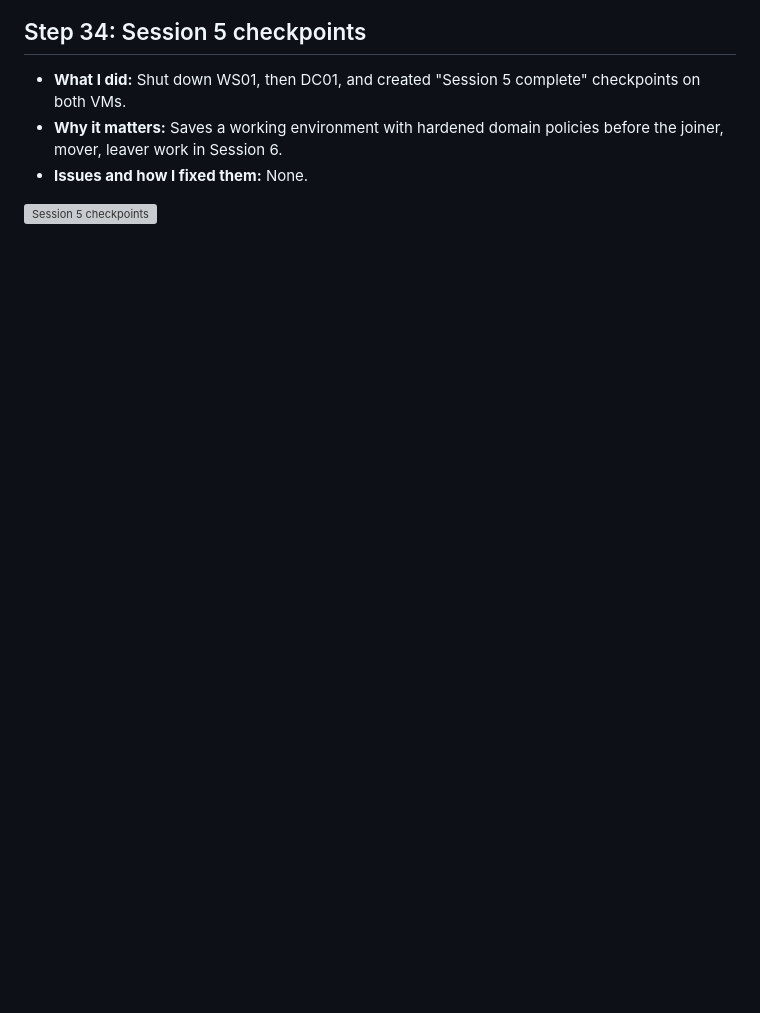
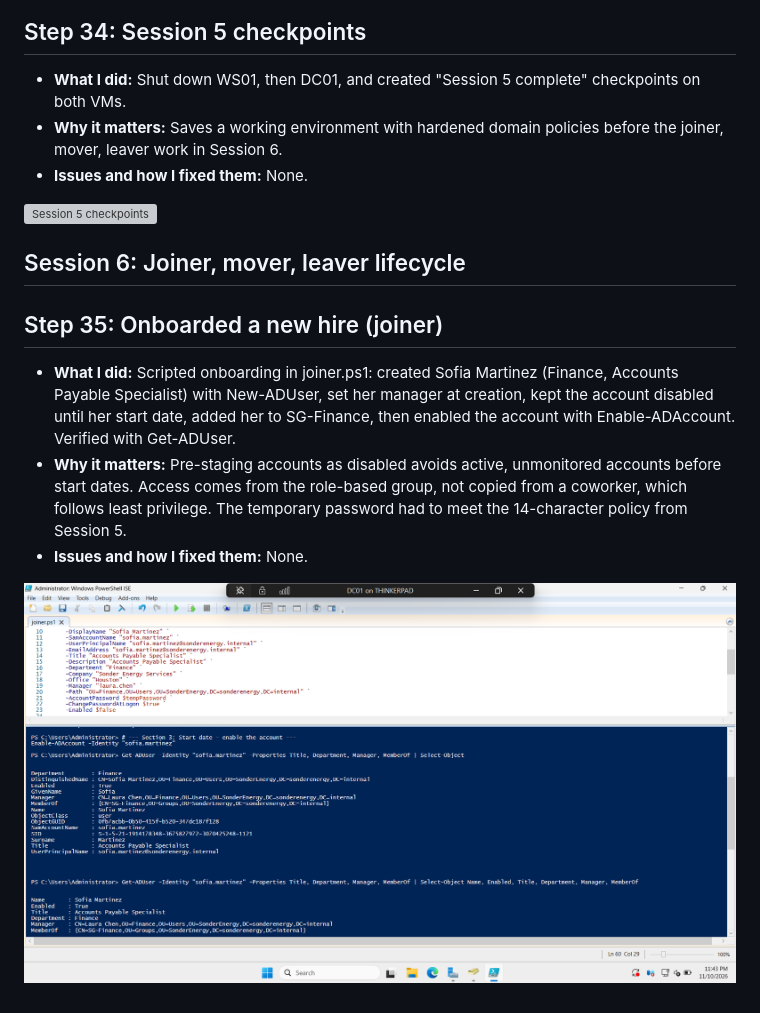
Before and after one commit to nathanngo04/ad-iam-homelab, a Markdown page: README.md, the part around the change. Drawn GitHub-style; pictures changed too: Screenshots/64-joiner-sofia.png (added); blank space fills up the shorter version; grey boxes are pictures that could not be loaded.

Commit message:
Session 6: joiner onboarding script

```diff
--- a/README.md
+++ b/README.md
@@ -331,3 +331,12 @@
 - **Issues and how I fixed them:** None.
 
 ![Session 5 checkpoints](Screenshots/63-checkpoints-session5.png)
+
+## Session 6: Joiner, mover, leaver lifecycle
+
+## Step 35: Onboarded a new hire (joiner)
+- **What I did:** Scripted onboarding in joiner.ps1: created Sofia Martinez (Finance, Accounts Payable Specialist) with New-ADUser, set her manager at creation, kept the account disabled until her start date, added her to SG-Finance, then enabled the account with Enable-ADAccount. Verified with Get-ADUser.
+- **Why it matters:** Pre-staging accounts as disabled avoids active, unmonitored accounts before start dates. Access comes from the role-based group, not copied from a coworker, which follows least privilege. The temporary password had to meet the 14-character policy from Session 5.
+- **Issues and how I fixed them:** None.
+
+![Joiner verified](Screenshots/64-joiner-sofia.png)
```
Also changed, not shown: 1 other file.
